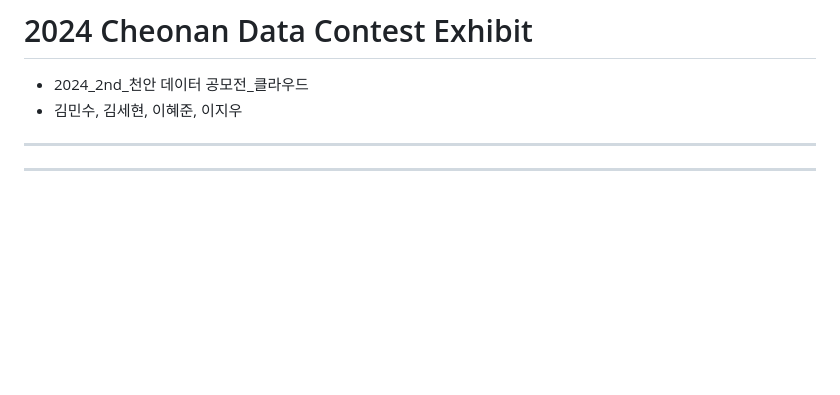
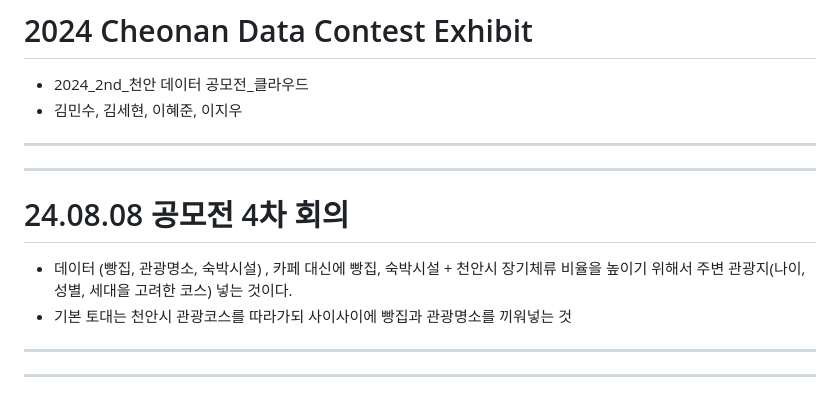
Before and after one commit to kimsehyun-34/2024_Cheonan_Data_Contest, a Markdown page: README.md, the part around the change. Rendered like a GitHub page; blank space fills up the shorter version.

```diff
--- a/README.md
+++ b/README.md
@@ -2,6 +2,11 @@
 - 2024_2nd_천안 데이터 공모전_클라우드
 - 김민수, 김세현, 이혜준, 이지우
 
+---------------------------------
+---------------------------------
+# 24.08.08 공모전 4차 회의
+- 데이터 (빵집, 관광명소, 숙박시설) , 카페 대신에 빵집, 숙박시설 + 천안시 장기체류 비율을 높이기 위해서 주변 관광지(나이, 성별, 세대을 고려한 코스) 넣는 것이다.
+- 기본 토대는 천안시 관광코스를 따라가되 사이사이에 빵집과 관광명소를 끼워넣는 것
 ---------------------------------
 ---------------------------------
 # 24.08.08 공모전 4차 회의
```
